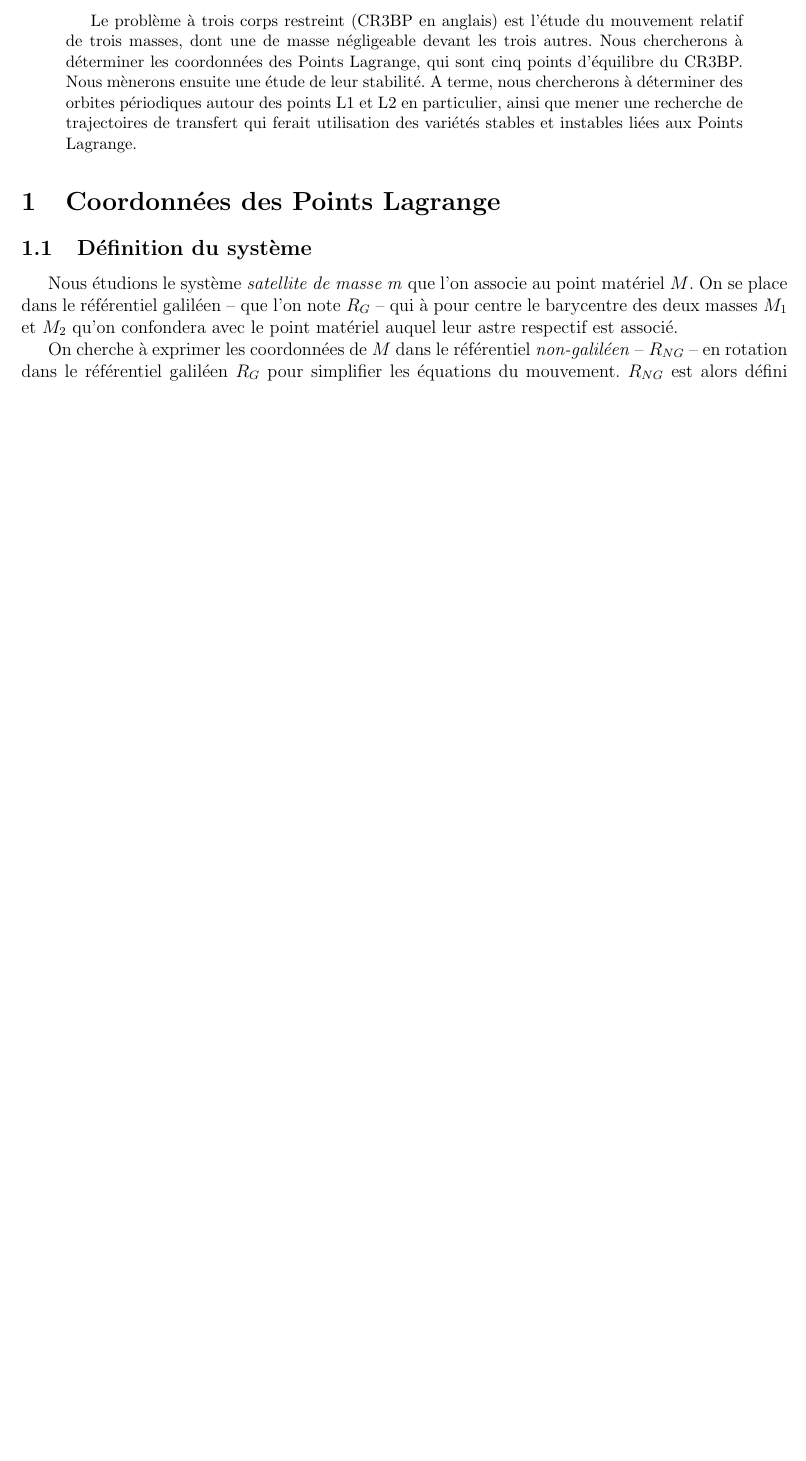
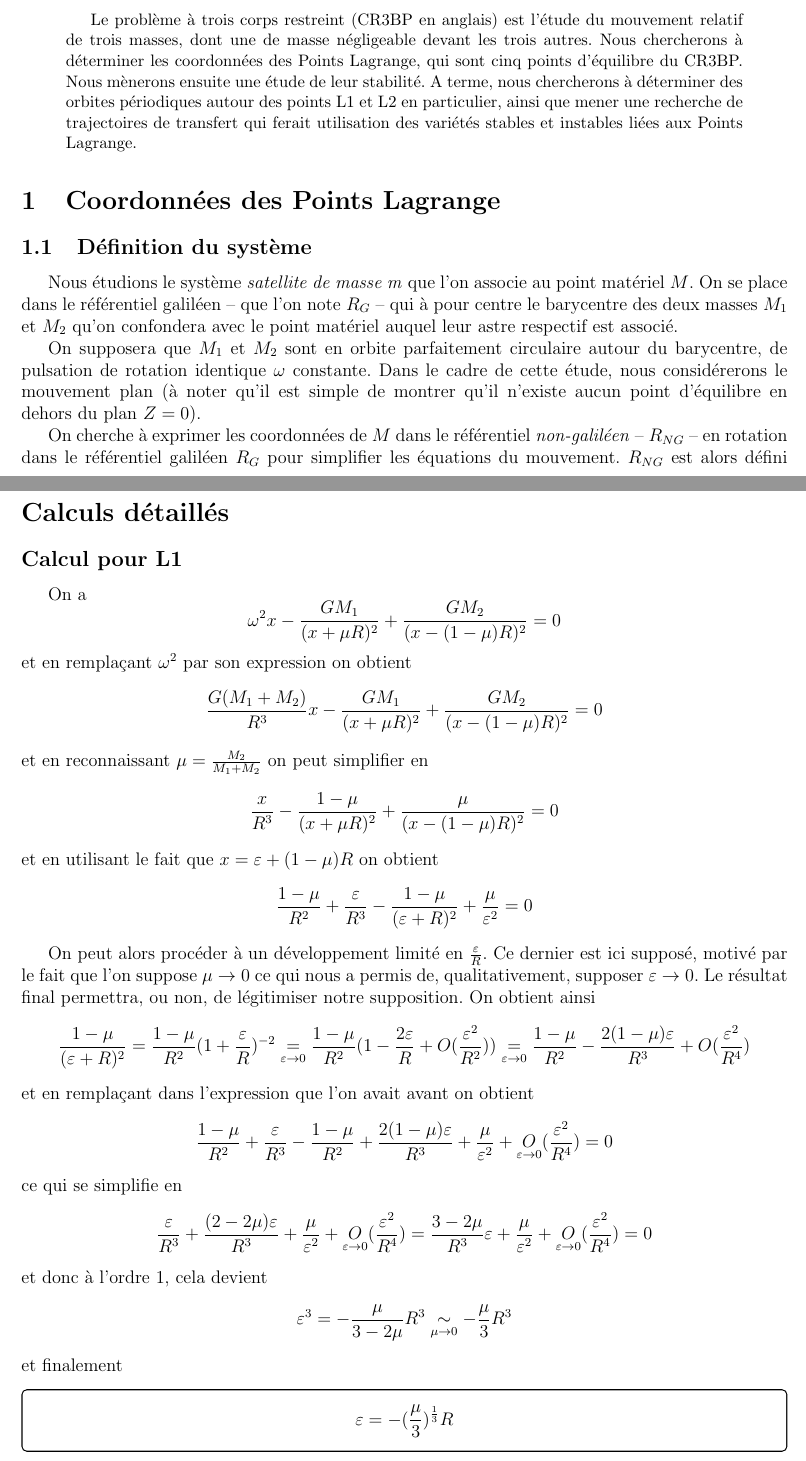
Before and after one commit to Skyman-2/TIPE-CR3BP, a LaTeX paper (papers/overview.tex): part of page 1 of 7 before the commit and two parts of pages 1 and 8 of 8 after it, the two joined at a grey line, cut so that both start at the same text, the shorter picture padded with empty space. The pictures show the PDF file papers/overview.pdf that the author committed with the source.

Commit message:
Started MCOT + corrected overview paper

```diff
--- a/papers/overview.tex
+++ b/papers/overview.tex
@@ -30,6 +30,8 @@
 	\label{def_system}
 	Nous étudions le système \emph{satellite de masse m} que l'on associe au point matériel $M$. On se place dans le référentiel galiléen -- que l'on note $R_G$ -- qui à pour centre le barycentre des deux masses $M_1$ et $M_2$ qu'on confondera avec le point matériel auquel leur astre respectif est associé.
 
+	On supposera que $M_1$ et $M_2$ sont en orbite parfaitement circulaire autour du barycentre, de pulsation de rotation identique $\omega$ constante. Dans le cadre de cette étude, nous considérerons le mouvement plan (à noter qu'il est simple de montrer qu'il n'existe aucun point d'équilibre en dehors du plan $Z=0$).
+
 	On cherche à exprimer les coordonnées de $M$ dans le référentiel \textit{non-galiléen} -- $R_{NG}$ -- en rotation dans le référentiel galiléen $R_G$ pour simplifier les équations du mouvement. $R_{NG}$ est alors défini comme le référentiel dans lequel $M_1$ et $M_2$ sont immobiles (cf. figure \ref{fig:RNG_diag}). On mènera la majorité de notre étude dans ce référentiel.
 
 	\subsection{Expression du potentiel effectif dans $R_{NG}$}
@@ -275,3 +277,45 @@
 
 
 
+
+
+
+	\clearpage
+	\section*{Calculs détaillés}
+	\subsection*{Calcul pour L1}
+	On a
+	\begin{equation*}
+		\omega^2x - \frac{GM_1}{(x+\mu R)^2} + \frac{GM_2}{(x-(1-\mu)R)^2} = 0
+	\end{equation*}
+	et en remplaçant $\omega^2$ par son expression on obtient
+	\begin{equation*}
+		\frac{G(M_1 + M_2)}{R^3}x - \frac{GM_1}{(x+\mu R)^2} + \frac{GM_2}{(x-(1-\mu)R)^2} = 0
+	\end{equation*}
+	et en reconnaissant $\mu = \frac{M_2}{M_1+M_2}$ on peut simplifier en
+		\begin{equation*}
+		\frac{x}{R^3} - \frac{1-\mu}{(x+\mu R)^2} + \frac{\mu}{(x-(1-\mu)R)^2} = 0
+	\end{equation*}
+	et en utilisant le fait que $x=\varepsilon + (1-\mu)R$ on obtient
+	\begin{equation*}
+		\frac{1-\mu}{R^2} + \frac{\varepsilon}{R^3} - \frac{1-\mu}{(\varepsilon+R)^2} + \frac{\mu}{\varepsilon^2} = 0
+	\end{equation*}
+
+	On peut alors procéder à un développement limité en $\frac{\varepsilon}{R}$. Ce dernier est ici supposé, motivé par le fait que l'on suppose $\mu \to 0$ ce qui nous a permis de, qualitativement, supposer $\varepsilon \to 0$. Le résultat final permettra, ou non, de légitimiser notre supposition. On obtient ainsi
+	\begin{equation*}
+		\frac{1-\mu}{(\varepsilon+R)^2}=\frac{1-\mu}{R^2}(1+\frac{\varepsilon}{R})^{-2} \underset{\varepsilon \to 0}{=} \frac{1-\mu}{R^2}(1-\frac{2\varepsilon}{R}+O(\frac{\varepsilon^2}{R^2}))
+ 		\underset{\varepsilon \to 0}{=}
+ 		\frac{1-\mu}{R^2}-\frac{2(1-\mu)\varepsilon}{R^3} + O(\frac{\varepsilon^2}{R^4})
+	\end{equation*}
+	et en remplaçant dans l'expression que l'on avait avant on obtient
+	\begin{equation*}
+		\frac{1-\mu}{R^2} + \frac{\varepsilon}{R^3} - \frac{1-\mu}{R^2}+\frac{2(1-\mu)\varepsilon}{R^3} + \frac{\mu}{\varepsilon^2} + \underset{\varepsilon \to 0}{O}(\frac{\varepsilon^2}{R^4}) = 0
+	\end{equation*}
+	ce qui se simplifie en
+	\begin{equation*}
+		\frac{\varepsilon}{R^3} +\frac{(2-2\mu)\varepsilon}{R^3} + \frac{\mu}{\varepsilon^2} + \underset{\varepsilon \to 0}{O}(\frac{\varepsilon^2}{R^4}) = \frac{3-2\mu}{R^3}\varepsilon + \frac{\mu}{\varepsilon^2} + \underset{\varepsilon \to 0}{O}(\frac{\varepsilon^2}{R^4}) = 0
+	\end{equation*}
+	et donc à l'ordre 1, cela devient
+	\begin{equation*}
+		\varepsilon^3 = -\frac{\mu}{3-2\mu}R^3 \underset{\mu \to 0}{\sim} -\frac{\mu}{3}R^3
+	\end{equation*}
+	et finalement
```
Also changed, not shown: papers/overview.pdf, rk.png (added), rk4.png (added), papers/overview.tex (24 more changed lines), 8 other files.
